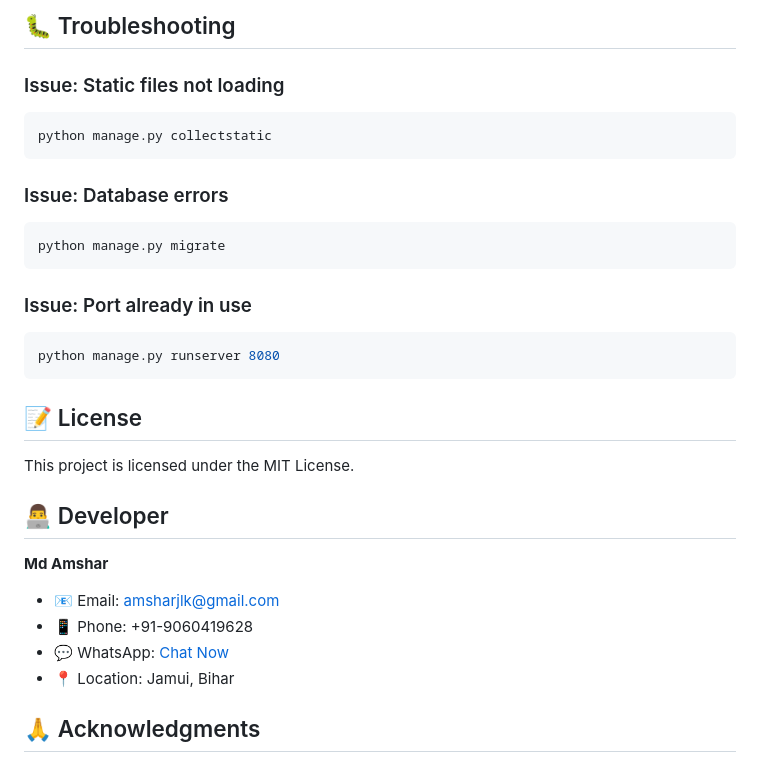
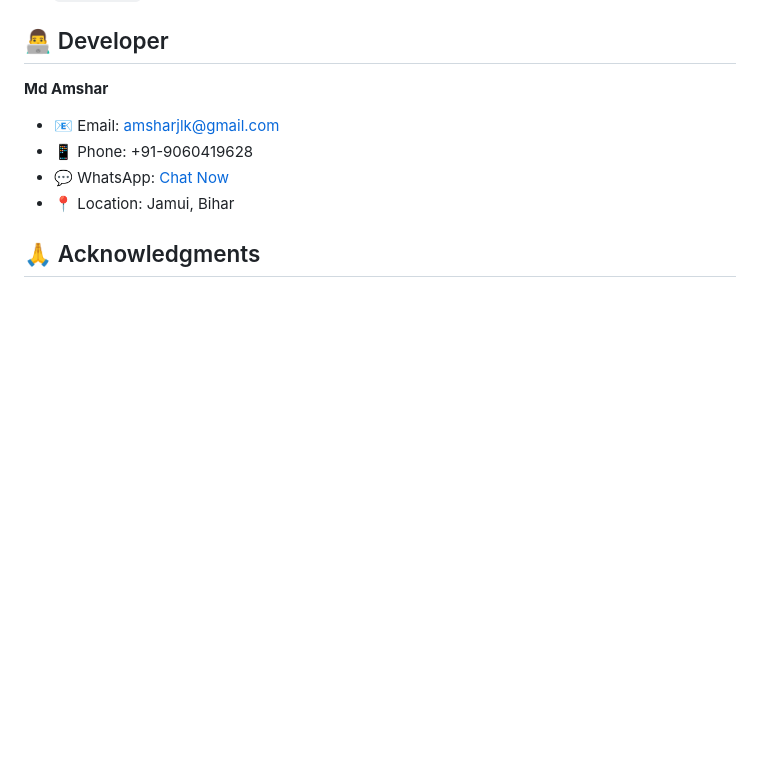
Before and after one commit to mdamshar/KiranaCalculator, a Markdown page: kiranahisaab/README.md, the part around one of its changes. Drawn GitHub-style; blank space fills up the shorter version.

Commit message:
Update README: Remove customization, deployment, security, troubleshooting, and license sections

````diff
--- a/kiranahisaab/README.md
+++ b/kiranahisaab/README.md
@@ -222,24 +160,3 @@ SESSION_COOKIE_SECURE = True
-## 🐛 Troubleshooting
-
-### Issue: Static files not loading
-```bash
-python manage.py collectstatic
-```
-
-### Issue: Database errors
-```bash
-python manage.py migrate
-```
-
-### Issue: Port already in use
-```bash
-python manage.py runserver 8080
-```
-
-## 📝 License
-
-This project is licensed under the MIT License.
-
 ## 👨‍💻 Developer
 
 **Md Amshar**
````
Also changed, not shown: other parts of kiranahisaab/README.md (+0 -62 lines).
